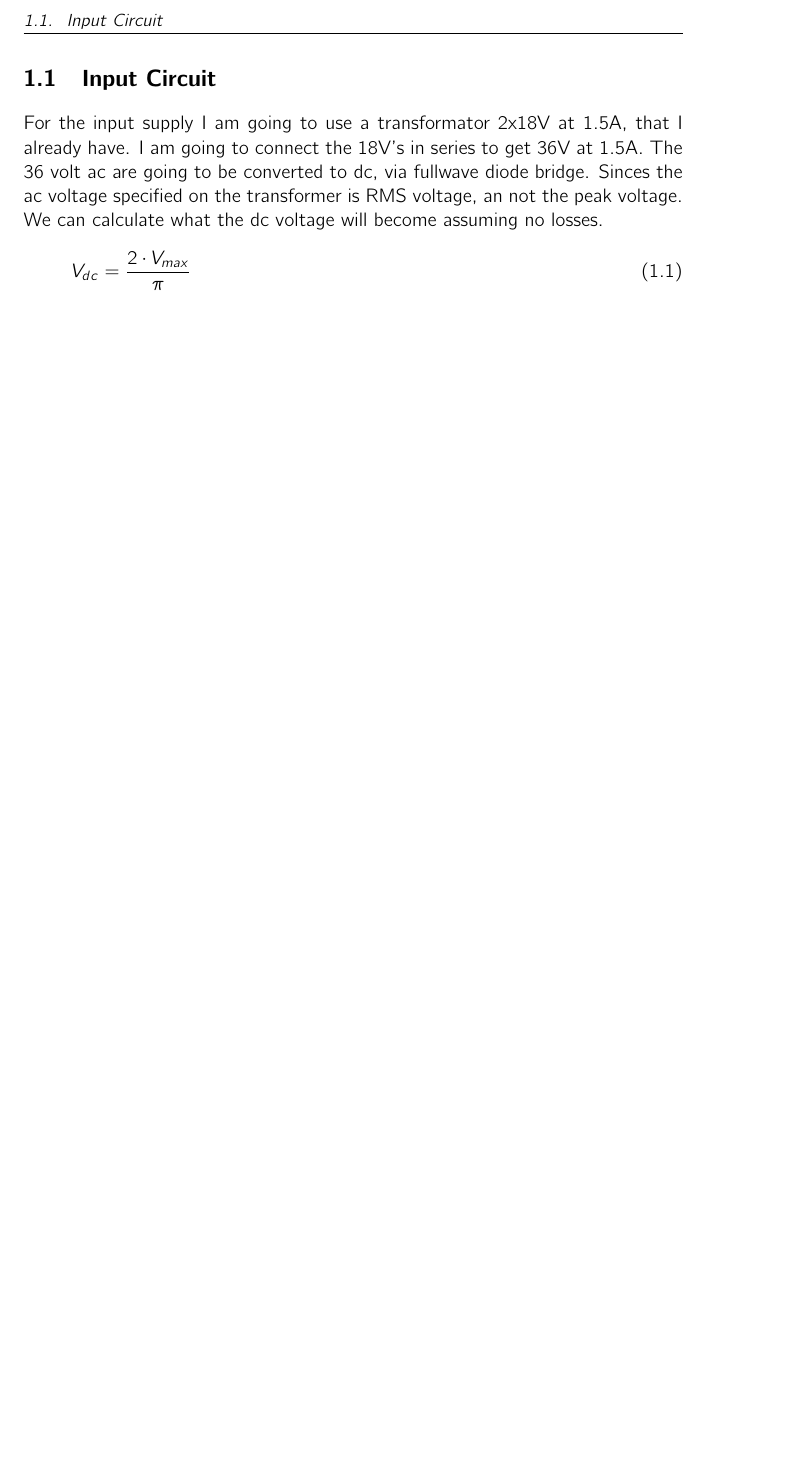
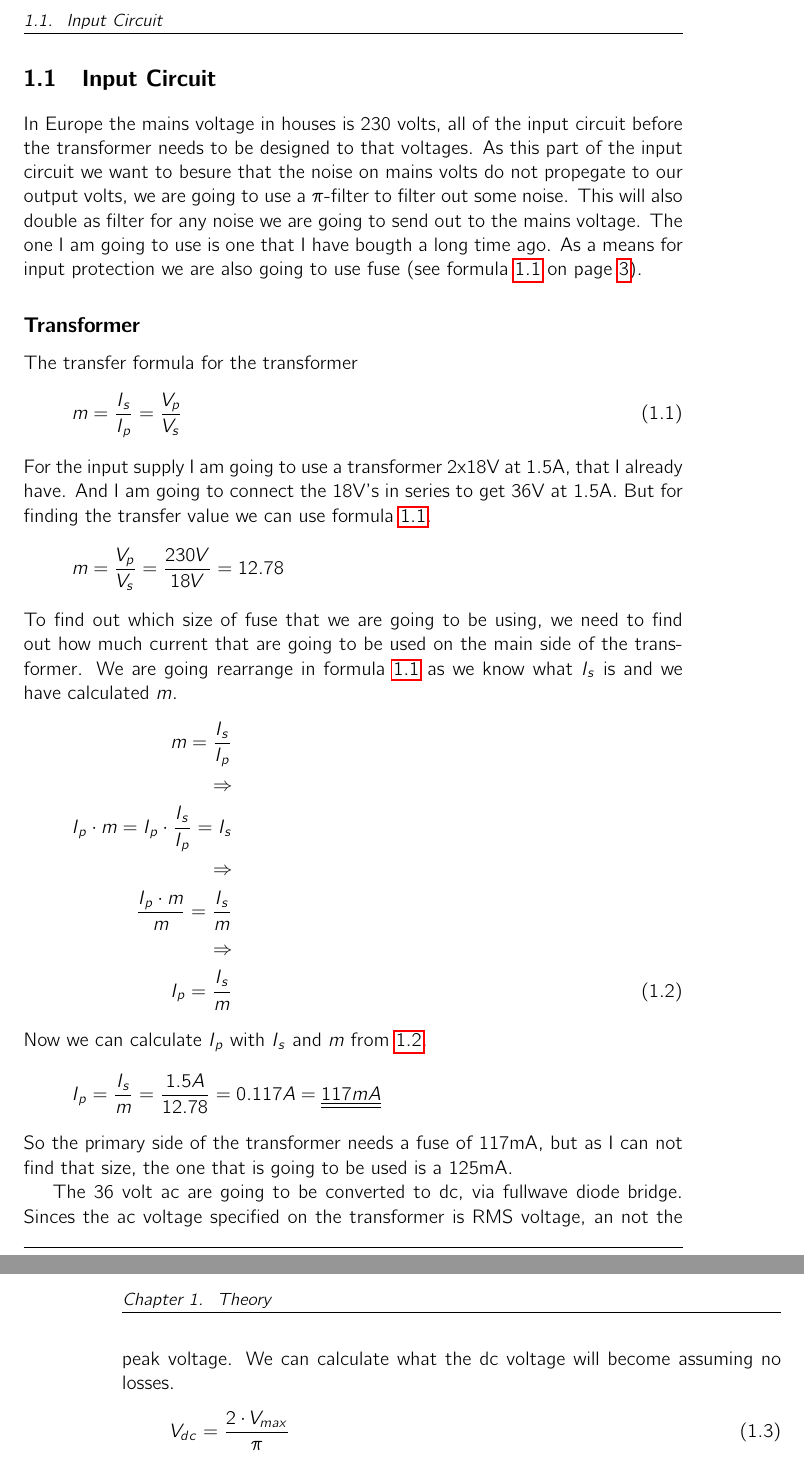
Before and after one commit to mtkaalund/psu, a LaTeX book (doc/psu.tex, which reads doc/inputcircuit.tex): part of page 5 of 5 before the commit and two parts of pages 5 and 6 of 6 after it, the two joined at a grey line, cut so that both start at the same text, the shorter picture padded with empty space. Compiled offline with pdfLaTeX.

Commit message:
wrote some text and did some calculation for primary side fuse

```diff
--- a/doc/inputcircuit.tex
+++ b/doc/inputcircuit.tex
@@ -1,5 +1,33 @@
 \section{Input Circuit}
-For the input supply I am going to use a transformator 2x18V at 1.5A, that I already have. I am going to connect the 18V's in series to get 36V at 1.5A.
+In Europe the mains voltage in houses is 230 volts, all of the input circuit before the transformer needs to be designed to that voltages.
+As this part of the input circuit we want to besure that the noise on mains volts do not propegate to our output volts, we are going to use a $\pi$-filter to filter out some noise. This will also double as filter for any noise we are going to send out to the mains voltage. The one I am going to use is one that I have bougth a long time ago. As a means for input protection we are also going to use fuse (see formula \ref{eq:transfer-transformer} on page \pageref{eq:transfer-transformer}).
+
+\subsection{Transformer}
+The transfer formula for the transformer
+\begin{align}\label{eq:transfer-transformer}
+m &= \frac{I_s}{I_p} = \frac{V_p}{V_s}
+\end{align}
+For the input supply I am going to use a transformer 2x18V at 1.5A, that I already have. And I am going to connect the 18V's in series to get 36V at 1.5A. But for finding the transfer value we can use formula \ref{eq:transfer-transformer}.
+\begin{align}
+m = \frac{V_p}{V_s} = \frac{230V}{18V} = 12.78 \nonumber
+\end{align}
+ To find out which size of fuse that we are going to be using, we need to find out how much current that are going to be used on the main side of the transformer.
+We are going rearrange in formula \ref{eq:transfer-transformer} as we know what $I_s$ is and we have calculated $m$.
+\begin{align}
+m = \frac{I_s}{I_p} \nonumber \\
+\Rightarrow \nonumber \\
+I_p \cdot m = I_p \cdot \frac{I_s}{I_p} = I_s \nonumber \\
+\Rightarrow \nonumber \\
+\frac{ I_p \cdot m}{m} = \frac{I_s}{m} \nonumber \\
+\Rightarrow \nonumber \\
+I_p = \frac{I_s}{m} \label{eq:found-Ip}
+\end{align}
+Now we can calculate $I_p$ with $I_s$ and $m$ from \ref{eq:found-Ip}.
+\begin{align}
+I_p = \frac{I_s}{m} = \frac{1.5A}{12.78} = 0.117A = \underline{\underline{117mA}} \nonumber
+\end{align}
+So the primary side of the transformer needs a fuse of 117mA, but as I can not find that size, the one that is going to be used is a 125mA.
+
 The 36 volt ac are going to be converted to dc, via fullwave diode bridge. Sinces the ac voltage specified on the transformer is RMS voltage, an not the peak voltage. We can calculate what the dc voltage will become assuming no losses.
 \begin{align} \label{eq:calc_vdc}
 V_{ dc } &= \frac{ 2 \cdot V_{ max } }{ \pi } \\
```
Also changed, not shown: doc/inputcircuit.tex (2 more changed lines).
